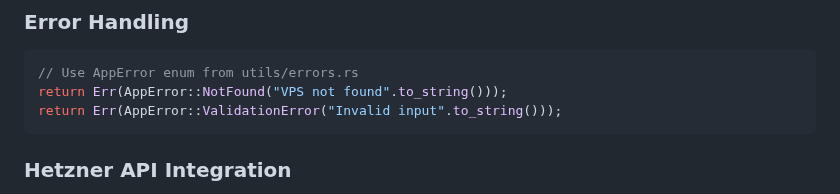
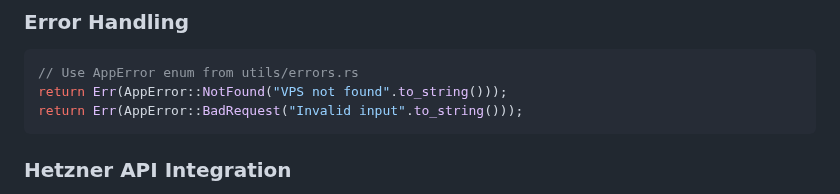
Before and after one commit to xerudro/Unified-Panel, a Markdown page: .github/copilot-instructions.md, the part around the change. Drawn GitHub-style.

Commit message:
Update .github/copilot-instructions.md
Co-authored-by: Copilot <175728472+Copilot@users.noreply.github.com>

````diff
--- a/.github/copilot-instructions.md
+++ b/.github/copilot-instructions.md
@@ -77,7 +77,7 @@ sqlx migrate run
 ```rust
 // Use AppError enum from utils/errors.rs
 return Err(AppError::NotFound("VPS not found".to_string()));
-return Err(AppError::ValidationError("Invalid input".to_string()));
+return Err(AppError::BadRequest("Invalid input".to_string()));
 ```
 
 ### Hetzner API Integration
````
